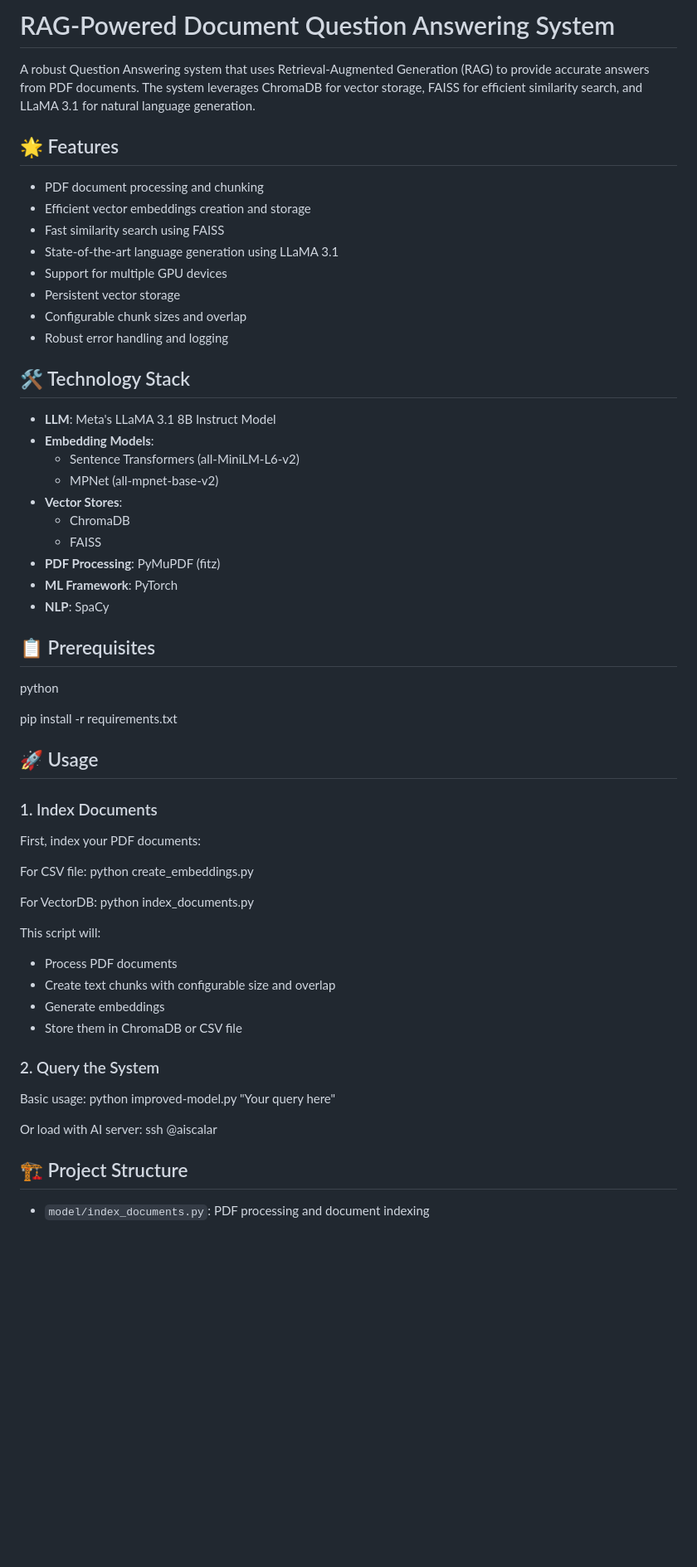
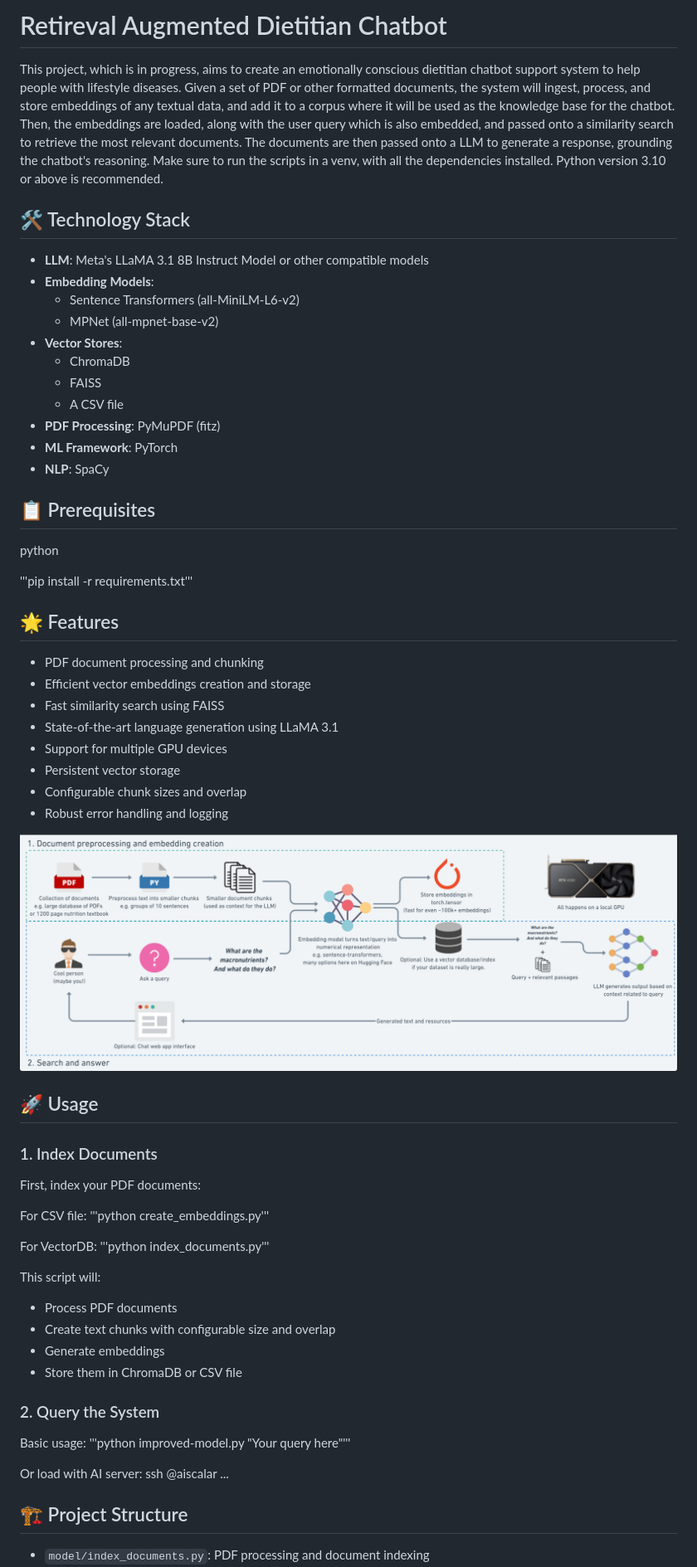
Before and after one commit to jshargo/Dietitian-Chatbot, a Markdown page: README.md, the part around the change printed below. Shown: that part at 83% size. Drawn GitHub-style; pictures changed too: RAG-diagram.png (added); blank space fills up the shorter version.

```diff
--- a/README.md
+++ b/README.md
@@ -1,6 +1,26 @@
-# RAG-Powered Document Question Answering System
+# Retireval Augmented Dietitian Chatbot
 
-A robust Question Answering system that uses Retrieval-Augmented Generation (RAG) to provide accurate answers from PDF documents. The system leverages ChromaDB for vector storage, FAISS for efficient similarity search, and LLaMA 3.1 for natural language generation.
+This project, which is in progress, aims to create an emotionally conscious dietitian chatbot support system to help people with lifestyle diseases. Given a set of PDF or other formatted documents, the system will ingest, process, and store embeddings of any textual data, and add it to a corpus where it will be used as the knowledge base for the chatbot. Then, the embeddings are loaded, along with the user query which is also embedded, and passed onto a similarity search to retrieve the most relevant documents. The documents are then passed onto a LLM to generate a response, grounding the chatbot's reasoning. Make sure to run the scripts in a venv, with all the dependencies installed. Python version 3.10 or above is recommended.
+
+## 🛠️ Technology Stack
+
+- **LLM**: Meta's LLaMA 3.1 8B Instruct Model or other compatible models
+- **Embedding Models**:
+  - Sentence Transformers (all-MiniLM-L6-v2)
+  - MPNet (all-mpnet-base-v2)
+- **Vector Stores**:
+  - ChromaDB
+  - FAISS
+  - A CSV file
+- **PDF Processing**: PyMuPDF (fitz)
+- **ML Framework**: PyTorch
+- **NLP**: SpaCy
+
+## 📋 Prerequisites
+
+python
+
+'''pip install -r requirements.txt'''
 
 ## 🌟 Features
 
@@ -13,24 +33,7 @@ A robust Question Answering system that uses Retrieval-Augmented Generation (RAG
 - Configurable chunk sizes and overlap
 - Robust error handling and logging
 
-## 🛠️ Technology Stack
-
-- **LLM**: Meta's LLaMA 3.1 8B Instruct Model
-- **Embedding Models**:
-  - Sentence Transformers (all-MiniLM-L6-v2)
-  - MPNet (all-mpnet-base-v2)
-- **Vector Stores**:
-  - ChromaDB
-  - FAISS
-- **PDF Processing**: PyMuPDF (fitz)
-- **ML Framework**: PyTorch
-- **NLP**: SpaCy
-
-## 📋 Prerequisites
-
-python
-
-pip install -r requirements.txt
+![RAG System Diagram](./RAG-diagram.png)
 
 ## 🚀 Usage
 
@@ -39,10 +42,10 @@ pip install -r requirements.txt
 First, index your PDF documents:
 
 For CSV file:
-python create_embeddings.py
+'''python create_embeddings.py'''
 
 For VectorDB:
-python index_documents.py
+'''python index_documents.py'''
 
 This script will:
 - Process PDF documents
@@ -53,11 +56,10 @@ This script will:
 ### 2. Query the System
 
 Basic usage:
-python improved-model.py "Your query here"
+'''python improved-model.py "Your query here"'''
 
 Or load with AI server:
-ssh @aiscalar
-
+ssh @aiscalar ...
 
 ## 🏗️ Project Structure
 
```
Also changed, not shown: other parts of README.md (+4 -5 lines).
